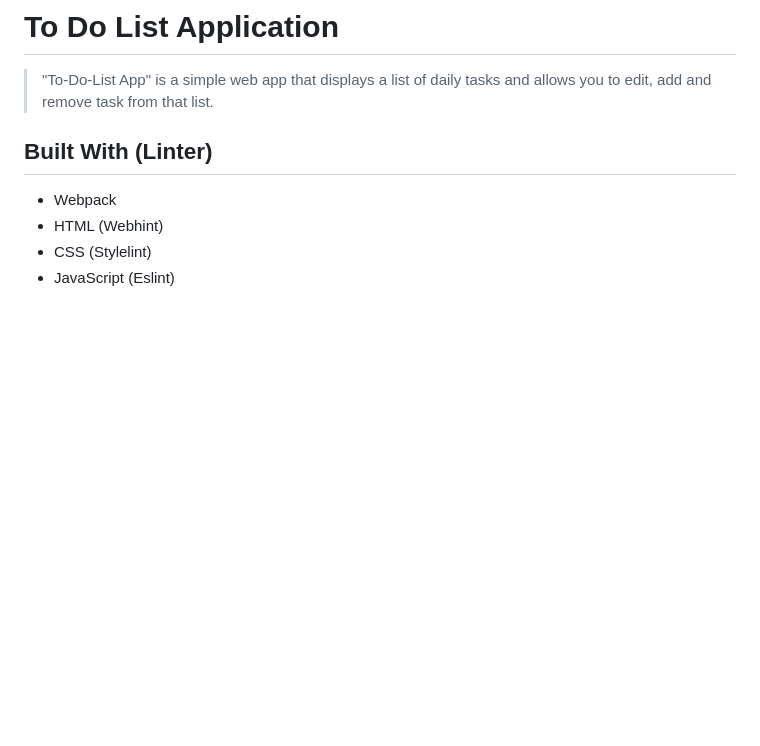
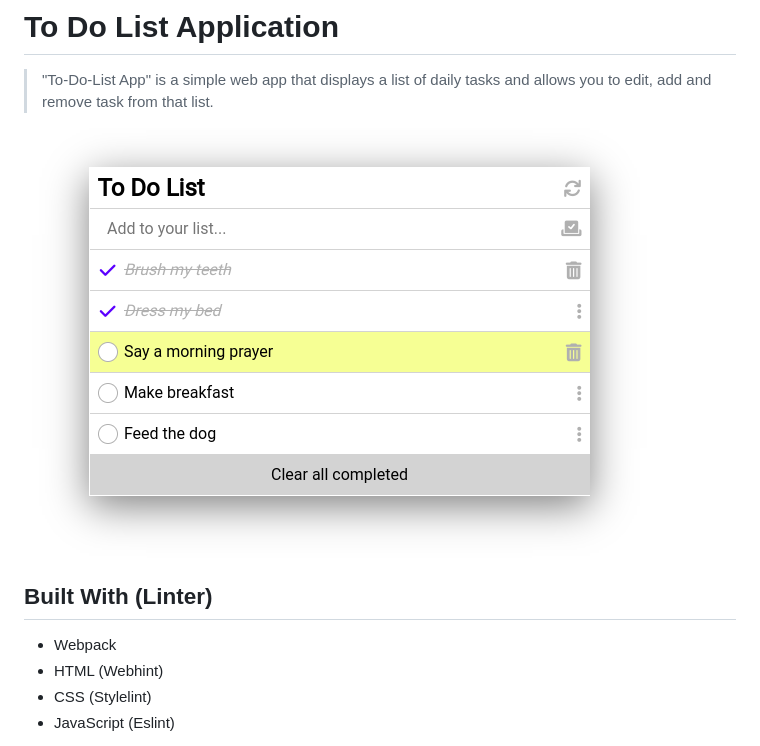
Before and after one commit to PraisesPJMT/Best-Webdev-Practice, a Markdown page: README.md, the part around the change. GitHub-like rendering; pictures changed too: assets/project.png (added); blank space fills up the shorter version.

Commit message:
Add app screenshot to README.md file

```diff
--- a/README.md
+++ b/README.md
@@ -3,6 +3,8 @@
 # To Do List Application
 
 > "To-Do-List App" is a simple web app that displays a list of daily tasks and allows you to edit, add and remove task from that list.
+
+![Application Snapshort](./assets/project.png)
 
 ## Built With (Linter)
 
```
